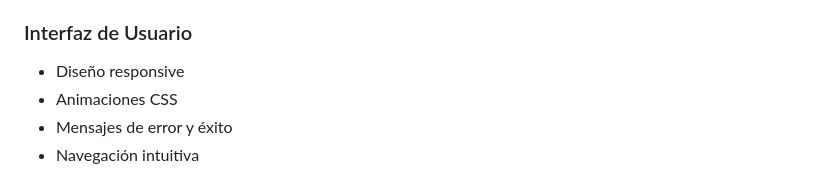
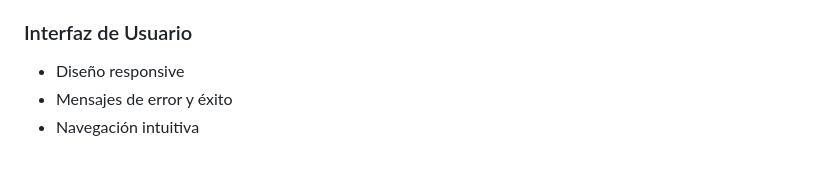
Before and after one commit to benevi/proyecto_notas, a Markdown page: README.md, the part around the change. Drawn GitHub-style.

```diff
--- a/README.md
+++ b/README.md
@@ -127,7 +127,6 @@ proyecto_notas/
 
 ### Interfaz de Usuario
 - Diseño responsive
-- Animaciones CSS
 - Mensajes de error y éxito
 - Navegación intuitiva
 
```
